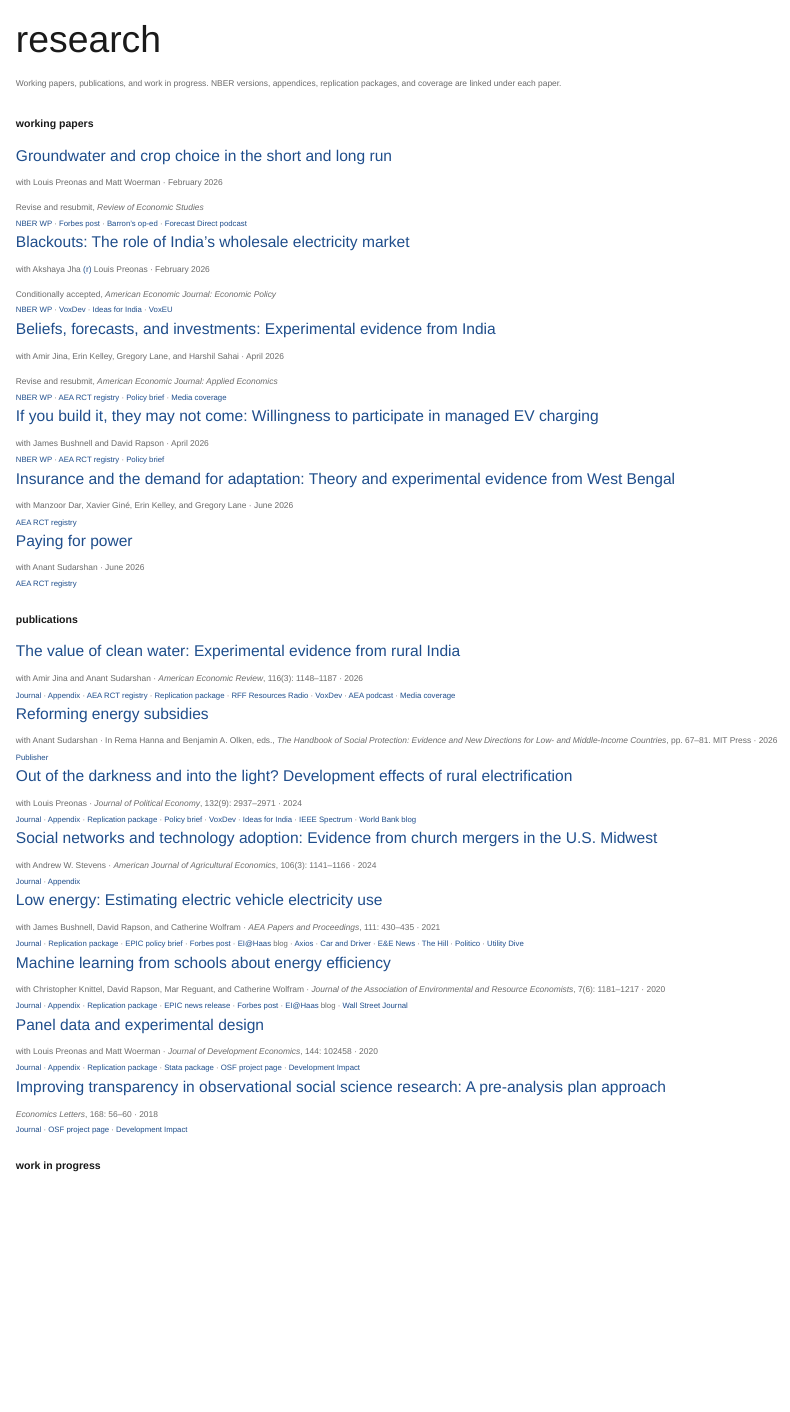
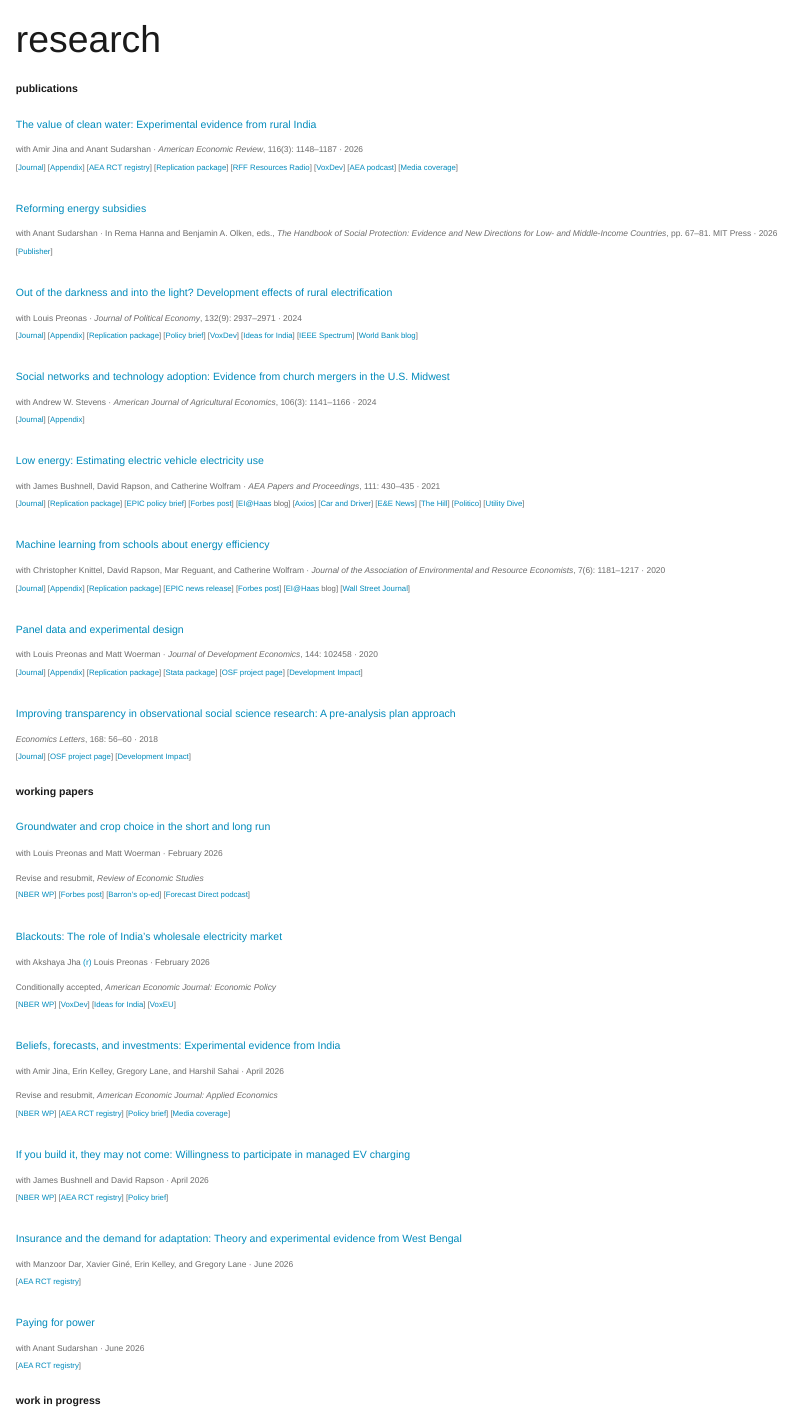
Before and after one commit to fburlig/fburlig.github.io, a Quarto document (research.qmd): the page in a window 1100 px wide, from its top. Rendered offline with R 4.5, knitr and Pandoc in place of Quarto, with nearby package versions.

Commit message:
Homepage/research/contact tweaks; teal links

```diff
--- a/_quarto.yml
+++ b/_quarto.yml
@@ -20,6 +20,8 @@
         text: teaching
       - href: cv.pdf
         text: cv
+      - href: contact.qmd
+        text: contact
     right:
       - icon: github
         href: https://github.com/fburlig
@@ -33,3 +35,4 @@
     theme: cosmo
     css: styles.css
     toc: false
+    anchor-sections: false
--- a/research.qmd
+++ b/research.qmd
@@ -3,68 +3,94 @@
 toc: false
 ---
 
-<span class="meta">Working papers, publications, and work in progress. NBER versions, appendices, replication packages, and coverage are linked under each paper.</span>
+## publications
+
+<div class="paper">
+<span class="ptitle">[The value of clean water: Experimental evidence from rural India](s/BJS_IndiaWater_Published_sansappx.pdf)</span><br>
+<span class="meta">with Amir Jina and Anant Sudarshan · <em>American Economic Review</em>, 116(3): 1148–1187 · 2026</span>
+<div class="links">[<a href="https://www.aeaweb.org/articles?id=10.1257/aer.20250278">Journal</a>] [<a href="s/BJS_IndiaWater_Published_appx.pdf">Appendix</a>] [<a href="https://www.socialscienceregistry.org/trials/10545">AEA RCT registry</a>] [<a href="https://www.openicpsr.org/openicpsr/project/238281/version/V1/view">Replication package</a>] [<a href="https://www.resources.org/resources-radio/valuing-access-to-drinking-water-in-india-with-fiona-burlig/">RFF Resources Radio</a>] [<a href="https://voxdev.org/topic/health/clean-water-india-delivering-water-viable-solution">VoxDev</a>] [<a href="https://www.aeaweb.org/research/clean-water-rural-india">AEA podcast</a>] [<a href="https://wakelet.com/wake/txezHB5_a-FkRS5HvwEuV">Media coverage</a>]</div>
+</div>
+
+<div class="paper">
+<span class="ptitle">[Reforming energy subsidies](s/BS_handbook_published.pdf)</span><br>
+<span class="meta">with Anant Sudarshan · In Rema Hanna and Benjamin A. Olken, eds., <em>The Handbook of Social Protection: Evidence and New Directions for Low- and Middle-Income Countries</em>, pp. 67–81. MIT Press · 2026</span>
+<div class="links">[<a href="https://direct.mit.edu/books/oa-edited-volume/6103/chapter/6001748/Reforming-Energy-Subsidies">Publisher</a>]</div>
+</div>
+
+<div class="paper">
+<span class="ptitle">[Out of the darkness and into the light? Development effects of rural electrification](s/Burlig_Preonas_RGGVY_published.pdf)</span><br>
+<span class="meta">with Louis Preonas · <em>Journal of Political Economy</em>, 132(9): 2937–2971 · 2024</span>
+<div class="links">[<a href="https://www.journals.uchicago.edu/doi/10.1086/730204">Journal</a>] [<a href="s/RGGVY_appendix_20220216.pdf">Appendix</a>] [<a href="https://dataverse.harvard.edu/dataset.xhtml?persistentId=doi%3A10.7910%2FDVN%2FAPWICK">Replication package</a>] [<a href="https://s.giannini.ucop.edu/uploads/giannini_public/17/e7/17e7e59c-40d7-4635-8ccf-7235e75975a2/v20n3_2.pdf">Policy brief</a>] [<a href="https://voxdev.org/topic/energy-environment/does-rural-electrification-cause-economic-development">VoxDev</a>] [<a href="http://www.ideasforindia.in/topics/macroeconomics/does-rural-electrification-cause-economic-development.html">Ideas for India</a>] [<a href="http://spectrum.ieee.org/energywise/energy/policy/does-electrification-cause-economic-growth">IEEE Spectrum</a>] [<a href="http://blogs.worldbank.org/developmenttalk/rural-electrification-how-much-does-sub-saharan-africa-need-grid">World Bank blog</a>]</div>
+</div>
+
+<div class="paper">
+<span class="ptitle">[Social networks and technology adoption: Evidence from church mergers in the U.S. Midwest](s/Burlig_Stevens_Churches_published.pdf)</span><br>
+<span class="meta">with Andrew W. Stevens · <em>American Journal of Agricultural Economics</em>, 106(3): 1141–1166 · 2024</span>
+<div class="links">[<a href="https://onlinelibrary.wiley.com/doi/10.1111/ajae.12429">Journal</a>] [<a href="s/Burlig_Stevens_SNTA_appx.pdf">Appendix</a>]</div>
+</div>
+
+<div class="paper">
+<span class="ptitle">[Low energy: Estimating electric vehicle electricity use](s/BRRW_PnP_with_Appx.pdf)</span><br>
+<span class="meta">with James Bushnell, David Rapson, and Catherine Wolfram · <em>AEA Papers and Proceedings</em>, 111: 430–435 · 2021</span>
+<div class="links">[<a href="https://www.aeaweb.org/articles?id=10.1257/pandp.20211088">Journal</a>] [<a href="https://www.openicpsr.org/openicpsr/project/139481/version/V1/view">Replication package</a>] [<a href="https://epic.uchicago.edu/wp-content/uploads/2021/02/EV_Highlight.Final_.pdf">EPIC policy brief</a>] [<a href="https://www.forbes.com/sites/ucenergy/2021/02/16/electrifying-transportation-may-be-harder-than-we-think/">Forbes post</a>] [<a href="https://energyathaas.wordpress.com/2021/02/16/electric-vehicle-owners-drive-less-than-we-thought/">EI@Haas blog</a>] [<a href="https://www.axios.com/electric-vehicle-gas-powered-cars-f1748194-89fc-40eb-964f-391362c237bb.html">Axios</a>] [<a href="https://www.caranddriver.com/news/a35498794/ev-owners-low-mileage-study/">Car and Driver</a>] [<a href="https://www.eenews.net/energywire/stories/1063724557">E&E News</a>] [<a href="https://thehill.com/policy/energy-environment/539059-electric-vehicles-are-poised-to-aid-biden-in-climate-fight">The Hill</a>] [<a href="https://www.politico.com/newsletters/morning-energy/2021/02/08/ed-markey-on-the-green-new-deal-biden-793222">Politico</a>] [<a href="https://www.utilitydive.com/news/electric-vehicles-could-be-imperfect-substitutes-for-gas-powered-cars-ne/594665/">Utility Dive</a>]</div>
+</div>
+
+<div class="paper">
+<span class="ptitle">[Machine learning from schools about energy efficiency](s/BKRRW_Published.pdf)</span><br>
+<span class="meta">with Christopher Knittel, David Rapson, Mar Reguant, and Catherine Wolfram · <em>Journal of the Association of Environmental and Resource Economists</em>, 7(6): 1181–1217 · 2020</span>
+<div class="links">[<a href="https://www.journals.uchicago.edu/doi/10.1086/710606">Journal</a>] [<a href="s/BKRRW_Schools_OnlineAppendix.pdf">Appendix</a>] [<a href="https://doi.org/10.7910/DVN/NDAYCR">Replication package</a>] [<a href="https://epic.uchicago.edu/news-events/news/new-study-finds-expected-savings-school-energy-efficiency-upgrade-outpace-actual">EPIC news release</a>] [<a href="https://www.forbes.com/sites/ucenergy/2017/09/27/cutting-energy-use-is-one-way-cash-strapped-schools-can-save-but-by-how-much/">Forbes post</a>] [<a href="https://energyathaas.wordpress.com/2017/10/02/energy-efficiency-in-schools-how-are-we-doing/">EI@Haas blog</a>] [<a href="https://blogs.wsj.com/experts/2017/11/13/why-government-energy-efficiency-programs-sound-great-but-often-dont-work/">Wall Street Journal</a>]</div>
+</div>
+
+<div class="paper">
+<span class="ptitle">[Panel data and experimental design](s/BPW_JDE.pdf)</span><br>
+<span class="meta">with Louis Preonas and Matt Woerman · <em>Journal of Development Economics</em>, 144: 102458 · 2020</span>
+<div class="links">[<a href="https://www.sciencedirect.com/science/article/abs/pii/S030438782030033X">Journal</a>] [<a href="s/BPW_power_calcs_appendix.pdf">Appendix</a>] [<a href="https://data.mendeley.com/datasets/vbcp9rh8yj/1">Replication package</a>] [<a href="https://ideas.repec.org/c/boc/bocode/s458286.html">Stata package</a>] [<a href="https://osf.io/cnpjk/">OSF project page</a>] [<a href="http://blogs.worldbank.org/impactevaluations/weekly-links-january-6-power-calcs-dual-careers-substitutes-replication-and-more">Development Impact</a>]</div>
+</div>
+
+<div class="paper">
+<span class="ptitle">[Improving transparency in observational social science research: A pre-analysis plan approach](s/Burlig_EconomicsLetters_2018.pdf)</span><br>
+<span class="meta"><em>Economics Letters</em>, 168: 56–60 · 2018</span>
+<div class="links">[<a href="https://www.sciencedirect.com/science/article/abs/pii/S0165176518301277">Journal</a>] [<a href="https://osf.io/4ft3w">OSF project page</a>] [<a href="https://blogs.worldbank.org/impactevaluations/weekly-links-april-27-improving-water-conservation-acceptance-rates-drop-below-3-using-pre-analysis">Development Impact</a>]</div>
+</div>
 
 ## working papers
 
-[Groundwater and crop choice in the short and long run](s/20260203_BPW_groundwater_with_appx.pdf)<br>
+<div class="paper">
+<span class="ptitle">[Groundwater and crop choice in the short and long run](s/20260203_BPW_groundwater_with_appx.pdf)</span><br>
 <span class="meta">with Louis Preonas and Matt Woerman · February 2026<br>Revise and resubmit, <em>Review of Economic Studies</em></span>
-<div class="links"><a href="https://www.nber.org/papers/w28706">NBER WP</a> · <a href="https://www.forbes.com/sites/ucenergy/2019/07/30/amid-climate-linked-drought-farmers-turn-to-new-water-sources-those-are-drying-up-too/">Forbes post</a> · <a href="https://www.barrons.com/articles/water-shortages-threaten-the-economy-and-our-food-supply-51633354333">Barron's op-ed</a> · <a href="https://forecastdirect.podbean.com/e/groundwater-use-in-california-agriculture/">Forecast Direct podcast</a></div>
+<div class="links">[<a href="https://www.nber.org/papers/w28706">NBER WP</a>] [<a href="https://www.forbes.com/sites/ucenergy/2019/07/30/amid-climate-linked-drought-farmers-turn-to-new-water-sources-those-are-drying-up-too/">Forbes post</a>] [<a href="https://www.barrons.com/articles/water-shortages-threaten-the-economy-and-our-food-supply-51633354333">Barron's op-ed</a>] [<a href="https://forecastdirect.podbean.com/e/groundwater-use-in-california-agriculture/">Forecast Direct podcast</a>]</div>
+</div>
 
-[Blackouts: The role of India's wholesale electricity market](s/20250815_JPB_Blackouts.pdf)<br>
+<div class="paper">
+<span class="ptitle">[Blackouts: The role of India's wholesale electricity market](s/20250815_JPB_Blackouts.pdf)</span><br>
 <span class="meta">with Akshaya Jha <a href="https://www.aeaweb.org/journals/policies/random-author-order" title="random author order">(r)</a> Louis Preonas · February 2026<br>Conditionally accepted, <em>American Economic Journal: Economic Policy</em></span>
-<div class="links"><a href="https://www.nber.org/papers/w29610">NBER WP</a> · <a href="https://voxdev.org/topic/energy-environment/reducing-electricity-blackouts-developing-countries-evidence-india">VoxDev</a> · <a href="https://www.ideasforindia.in/topics/governance/fixing-incentives-for-power-plants-to-reduce-outages.html">Ideas for India</a> · <a href="https://voxeu.org/article/reducing-electricity-blackouts-developing-countries">VoxEU</a></div>
+<div class="links">[<a href="https://www.nber.org/papers/w29610">NBER WP</a>] [<a href="https://voxdev.org/topic/energy-environment/reducing-electricity-blackouts-developing-countries-evidence-india">VoxDev</a>] [<a href="https://www.ideasforindia.in/topics/governance/fixing-incentives-for-power-plants-to-reduce-outages.html">Ideas for India</a>] [<a href="https://voxeu.org/article/reducing-electricity-blackouts-developing-countries">VoxEU</a>]</div>
+</div>
 
-[Beliefs, forecasts, and investments: Experimental evidence from India](s/20260403_BJKLS_forecasts.pdf)<br>
+<div class="paper">
+<span class="ptitle">[Beliefs, forecasts, and investments: Experimental evidence from India](s/20260403_BJKLS_forecasts.pdf)</span><br>
 <span class="meta">with Amir Jina, Erin Kelley, Gregory Lane, and Harshil Sahai · April 2026<br>Revise and resubmit, <em>American Economic Journal: Applied Economics</em></span>
-<div class="links"><a href="https://www.nber.org/papers/w32173">NBER WP</a> · <a href="https://www.socialscienceregistry.org/trials/8846">AEA RCT registry</a> · <a href="https://epic.uchicago.edu/wp-content/uploads/2024/02/Monsoon-Forecasts_2.20.pdf">Policy brief</a> · <a href="https://wakelet.com/wake/qFldzs7hMuO-4EhCZLKkh">Media coverage</a></div>
+<div class="links">[<a href="https://www.nber.org/papers/w32173">NBER WP</a>] [<a href="https://www.socialscienceregistry.org/trials/8846">AEA RCT registry</a>] [<a href="https://epic.uchicago.edu/wp-content/uploads/2024/02/Monsoon-Forecasts_2.20.pdf">Policy brief</a>] [<a href="https://wakelet.com/wake/qFldzs7hMuO-4EhCZLKkh">Media coverage</a>]</div>
+</div>
 
-[If you build it, they may not come: Willingness to participate in managed EV charging](s/20260409_BBR_mangedcharging.pdf)<br>
+<div class="paper">
+<span class="ptitle">[If you build it, they may not come: Willingness to participate in managed EV charging](s/20260409_BBR_mangedcharging.pdf)</span><br>
 <span class="meta">with James Bushnell and David Rapson · April 2026</span>
-<div class="links"><a href="https://www.nber.org/papers/w35086">NBER WP</a> · <a href="https://www.socialscienceregistry.org/trials/14013">AEA RCT registry</a> · <a href="https://climate.uchicago.edu/insights/if-you-build-it-they-may-not-come-willingness-to-participate-in-managed-ev-charging/">Policy brief</a></div>
+<div class="links">[<a href="https://www.nber.org/papers/w35086">NBER WP</a>] [<a href="https://www.socialscienceregistry.org/trials/14013">AEA RCT registry</a>] [<a href="https://climate.uchicago.edu/insights/if-you-build-it-they-may-not-come-willingness-to-participate-in-managed-ev-charging/">Policy brief</a>]</div>
+</div>
 
-[Insurance and the demand for adaptation: Theory and experimental evidence from West Bengal](s/20260610_BDGKL_InsureAdapt.pdf)<br>
+<div class="paper">
+<span class="ptitle">[Insurance and the demand for adaptation: Theory and experimental evidence from West Bengal](s/20260610_BDGKL_InsureAdapt.pdf)</span><br>
 <span class="meta">with Manzoor Dar, Xavier Giné, Erin Kelley, and Gregory Lane · June 2026</span>
-<div class="links"><a href="https://www.socialscienceregistry.org/trials/13781">AEA RCT registry</a></div>
+<div class="links">[<a href="https://www.socialscienceregistry.org/trials/13781">AEA RCT registry</a>]</div>
+</div>
 
-[Paying for power](s/20260616_BS_PayingForPower.pdf)<br>
+<div class="paper">
+<span class="ptitle">[Paying for power](s/20260616_BS_PayingForPower.pdf)</span><br>
 <span class="meta">with Anant Sudarshan · June 2026</span>
-<div class="links"><a href="https://www.socialscienceregistry.org/trials/8742">AEA RCT registry</a></div>
-
-## publications
-
-[The value of clean water: Experimental evidence from rural India](s/BJS_IndiaWater_Published_sansappx.pdf)<br>
-<span class="meta">with Amir Jina and Anant Sudarshan · <em>American Economic Review</em>, 116(3): 1148–1187 · 2026</span>
-<div class="links"><a href="https://www.aeaweb.org/articles?id=10.1257/aer.20250278">Journal</a> · <a href="s/BJS_IndiaWater_Published_appx.pdf">Appendix</a> · <a href="https://www.socialscienceregistry.org/trials/10545">AEA RCT registry</a> · <a href="https://www.openicpsr.org/openicpsr/project/238281/version/V1/view">Replication package</a> · <a href="https://www.resources.org/resources-radio/valuing-access-to-drinking-water-in-india-with-fiona-burlig/">RFF Resources Radio</a> · <a href="https://voxdev.org/topic/health/clean-water-india-delivering-water-viable-solution">VoxDev</a> · <a href="https://www.aeaweb.org/research/clean-water-rural-india">AEA podcast</a> · <a href="https://wakelet.com/wake/txezHB5_a-FkRS5HvwEuV">Media coverage</a></div>
-
-[Reforming energy subsidies](s/BS_handbook_published.pdf)<br>
-<span class="meta">with Anant Sudarshan · In Rema Hanna and Benjamin A. Olken, eds., <em>The Handbook of Social Protection: Evidence and New Directions for Low- and Middle-Income Countries</em>, pp. 67–81. MIT Press · 2026</span>
-<div class="links"><a href="https://direct.mit.edu/books/oa-edited-volume/6103/chapter/6001748/Reforming-Energy-Subsidies">Publisher</a></div>
-
-[Out of the darkness and into the light? Development effects of rural electrification](s/Burlig_Preonas_RGGVY_published.pdf)<br>
-<span class="meta">with Louis Preonas · <em>Journal of Political Economy</em>, 132(9): 2937–2971 · 2024</span>
-<div class="links"><a href="https://www.journals.uchicago.edu/doi/10.1086/730204">Journal</a> · <a href="s/RGGVY_appendix_20220216.pdf">Appendix</a> · <a href="https://dataverse.harvard.edu/dataset.xhtml?persistentId=doi%3A10.7910%2FDVN%2FAPWICK">Replication package</a> · <a href="https://s.giannini.ucop.edu/uploads/giannini_public/17/e7/17e7e59c-40d7-4635-8ccf-7235e75975a2/v20n3_2.pdf">Policy brief</a> · <a href="https://voxdev.org/topic/energy-environment/does-rural-electrification-cause-economic-development">VoxDev</a> · <a href="http://www.ideasforindia.in/topics/macroeconomics/does-rural-electrification-cause-economic-development.html">Ideas for India</a> · <a href="http://spectrum.ieee.org/energywise/energy/policy/does-electrification-cause-economic-growth">IEEE Spectrum</a> · <a href="http://blogs.worldbank.org/developmenttalk/rural-electrification-how-much-does-sub-saharan-africa-need-grid">World Bank blog</a></div>
-
-[Social networks and technology adoption: Evidence from church mergers in the U.S. Midwest](s/Burlig_Stevens_Churches_published.pdf)<br>
-<span class="meta">with Andrew W. Stevens · <em>American Journal of Agricultural Economics</em>, 106(3): 1141–1166 · 2024</span>
-<div class="links"><a href="https://onlinelibrary.wiley.com/doi/10.1111/ajae.12429">Journal</a> · <a href="s/Burlig_Stevens_SNTA_appx.pdf">Appendix</a></div>
-
-[Low energy: Estimating electric vehicle electricity use](s/BRRW_PnP_with_Appx.pdf)<br>
-<span class="meta">with James Bushnell, David Rapson, and Catherine Wolfram · <em>AEA Papers and Proceedings</em>, 111: 430–435 · 2021</span>
-<div class="links"><a href="https://www.aeaweb.org/articles?id=10.1257/pandp.20211088">Journal</a> · <a href="https://www.openicpsr.org/openicpsr/project/139481/version/V1/view">Replication package</a> · <a href="https://epic.uchicago.edu/wp-content/uploads/2021/02/EV_Highlight.Final_.pdf">EPIC policy brief</a> · <a href="https://www.forbes.com/sites/ucenergy/2021/02/16/electrifying-transportation-may-be-harder-than-we-think/">Forbes post</a> · <a href="https://energyathaas.wordpress.com/2021/02/16/electric-vehicle-owners-drive-less-than-we-thought/">EI@Haas blog</a> · <a href="https://www.axios.com/electric-vehicle-gas-powered-cars-f1748194-89fc-40eb-964f-391362c237bb.html">Axios</a> · <a href="https://www.caranddriver.com/news/a35498794/ev-owners-low-mileage-study/">Car and Driver</a> · <a href="https://www.eenews.net/energywire/stories/1063724557">E&E News</a> · <a href="https://thehill.com/policy/energy-environment/539059-electric-vehicles-are-poised-to-aid-biden-in-climate-fight">The Hill</a> · <a href="https://www.politico.com/newsletters/morning-energy/2021/02/08/ed-markey-on-the-green-new-deal-biden-793222">Politico</a> · <a href="https://www.utilitydive.com/news/electric-vehicles-could-be-imperfect-substitutes-for-gas-powered-cars-ne/594665/">Utility Dive</a></div>
-
-[Machine learning from schools about energy efficiency](s/BKRRW_Published.pdf)<br>
-<span class="meta">with Christopher Knittel, David Rapson, Mar Reguant, and Catherine Wolfram · <em>Journal of the Association of Environmental and Resource Economists</em>, 7(6): 1181–1217 · 2020</span>
-<div class="links"><a href="https://www.journals.uchicago.edu/doi/10.1086/710606">Journal</a> · <a href="s/BKRRW_Schools_OnlineAppendix.pdf">Appendix</a> · <a href="https://doi.org/10.7910/DVN/NDAYCR">Replication package</a> · <a href="https://epic.uchicago.edu/news-events/news/new-study-finds-expected-savings-school-energy-efficiency-upgrade-outpace-actual">EPIC news release</a> · <a href="https://www.forbes.com/sites/ucenergy/2017/09/27/cutting-energy-use-is-one-way-cash-strapped-schools-can-save-but-by-how-much/">Forbes post</a> · <a href="https://energyathaas.wordpress.com/2017/10/02/energy-efficiency-in-schools-how-are-we-doing/">EI@Haas blog</a> · <a href="https://blogs.wsj.com/experts/2017/11/13/why-government-energy-efficiency-programs-sound-great-but-often-dont-work/">Wall Street Journal</a></div>
-
-[Panel data and experimental design](s/BPW_JDE.pdf)<br>
-<span class="meta">with Louis Preonas and Matt Woerman · <em>Journal of Development Economics</em>, 144: 102458 · 2020</span>
-<div class="links"><a href="https://www.sciencedirect.com/science/article/abs/pii/S030438782030033X">Journal</a> · <a href="s/BPW_power_calcs_appendix.pdf">Appendix</a> · <a href="https://data.mendeley.com/datasets/vbcp9rh8yj/1">Replication package</a> · <a href="https://ideas.repec.org/c/boc/bocode/s458286.html">Stata package</a> · <a href="https://osf.io/cnpjk/">OSF project page</a> · <a href="http://blogs.worldbank.org/impactevaluations/weekly-links-january-6-power-calcs-dual-careers-substitutes-replication-and-more">Development Impact</a></div>
-
-[Improving transparency in observational social science research: A pre-analysis plan approach](s/Burlig_EconomicsLetters_2018.pdf)<br>
-<span class="meta"><em>Economics Letters</em>, 168: 56–60 · 2018</span>
-<div class="links"><a href="https://www.sciencedirect.com/science/article/abs/pii/S0165176518301277">Journal</a> · <a href="https://osf.io/4ft3w">OSF project page</a> · <a href="https://blogs.worldbank.org/impactevaluations/weekly-links-april-27-improving-water-conservation-acceptance-rates-drop-below-3-using-pre-analysis">Development Impact</a></div>
+<div class="links">[<a href="https://www.socialscienceregistry.org/trials/8742">AEA RCT registry</a>]</div>
+</div>
 
 ## work in progress
 
-Incentives for climate adaptation: Experimental evidence from Odisha<br>
+<div class="paper">
--- a/styles.css
+++ b/styles.css
@@ -4,7 +4,7 @@
 .navbar { background: #fff; }
 .navbar .navbar-brand { color: #1a1a1a; font-weight: 600; }
 .navbar a { color: #8a8a8a; }
-.navbar a:hover { color: #1f4e8c; }
+.navbar a:hover { color: #008BBC; }
 .navbar-nav .nav-link.active { color: #1a1a1a; }
 
 /* Fonts */
@@ -13,7 +13,7 @@
 h1, h2, h3 { font-family: 'Source Sans 3', sans-serif; font-weight: 600; color: #1a1a1a; }
 h3 { font-size: 1.05rem; margin-top: 2rem; }
 h2 { font-size: 1.15rem; margin-top: 2.5rem; border: none; }
-a { color: #1f4e8c; text-decoration: none; }
+a { color: #008BBC; text-decoration: none; }
 a:hover { text-decoration: underline; }
 
 /* Narrow content column */
@@ -23,3 +23,8 @@
 .links { color: #6b6b6b; font-size: .85rem; }
 ul.papers, .qmd-teaching ul { list-style: none; padding-left: 0; }
 ul.papers li { margin-bottom: 1rem; }
+
+.paper { margin-bottom: 2.25rem; }
+.ptitle { font-size: 1.15rem; font-weight: 400; }
+.links { margin-top: .15rem; }
+h2 { margin-bottom: 1.25rem; }
```
Also changed, not shown: build.py (+6 -8 lines), contact.qmd (added, +14 -0 lines), index.qmd (+3 -5 lines), _quarto.yml (2 more changed lines), research.qmd (13 more changed lines).
